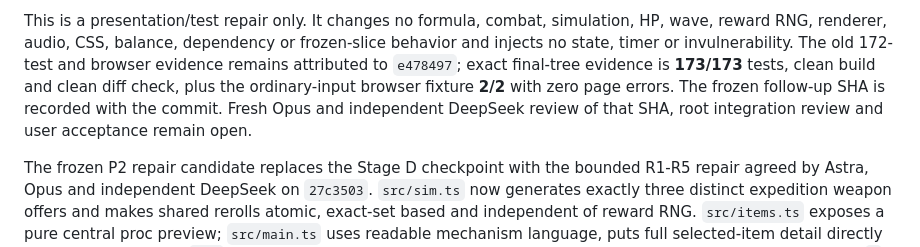
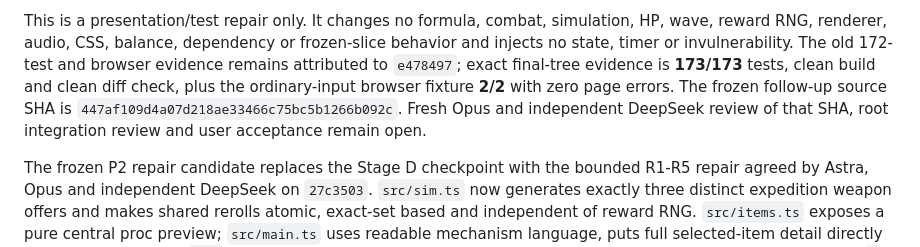
Before and after one commit to hewenyu/game-rouglike, a Markdown page: scrap-surge/memory/status.md, the part around the change. Drawn GitHub-style.

Commit message:
docs(p2): record preview repair verification SHA

```diff
--- a/scrap-surge/memory/status.md
+++ b/scrap-surge/memory/status.md
@@ -16,8 +16,9 @@ frozen-slice behavior and injects no state, timer or invulnerability. The old
 172-test and browser evidence remains attributed to `e478497`; exact final-tree
 evidence is **173/173** tests, clean build and clean diff check, plus the
 ordinary-input browser fixture **2/2** with zero page errors. The frozen
-follow-up SHA is recorded with the commit. Fresh Opus and independent DeepSeek
-review of that SHA, root integration review and user acceptance remain open.
+follow-up source SHA is `447af109d4a07d218ae33466c75bc5b1266b092c`. Fresh Opus
+and independent DeepSeek review of that SHA, root integration review and user
+acceptance remain open.
 
 The frozen P2 repair candidate replaces the Stage D checkpoint with the bounded
 R1-R5 repair agreed by Astra, Opus and independent DeepSeek on `27c3503`.
```
Also changed, not shown: scrap-surge/docs/p2-repair-handoff.md (+6 -5 lines), scrap-surge/docs/testing.md (+2 -1 lines).
